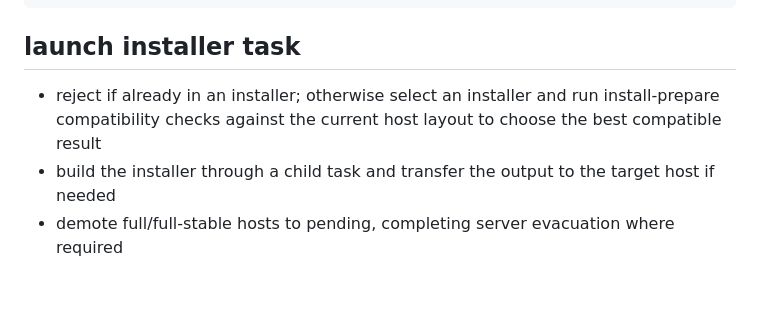
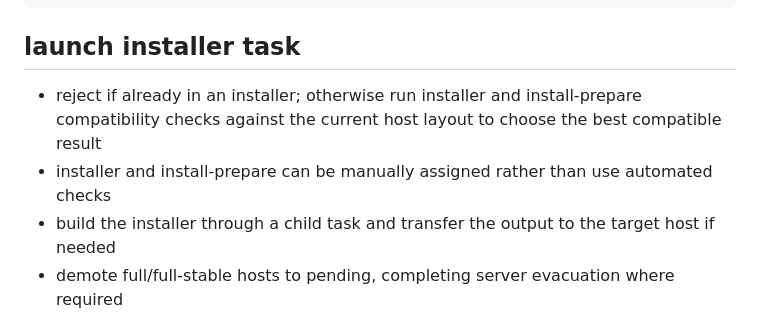
Before and after one commit to Coriago/nixmox, a Markdown page: docs/requirements.md, the part around one of its changes. GitHub-like rendering; blank space fills up the shorter version.

````diff
--- a/docs/requirements.md
+++ b/docs/requirements.md
@@ -1373,7 +1380,8 @@ network:
 ```
 
 ## launch installer task
-- reject if already in an installer; otherwise select an installer and run install-prepare compatibility checks against the current host layout to choose the best compatible result
+- reject if already in an installer; otherwise run installer and install-prepare compatibility checks against the current host layout to choose the best compatible result
+- installer and install-prepare can be manually assigned rather than use automated checks
 - build the installer through a child task and transfer the output to the target host if needed
 - demote full/full-stable hosts to pending, completing server evacuation where required
 - invoke install-prepare; complete when the host returns in the installer environment
````
Also changed, not shown: other parts of docs/requirements.md (+12 -5 lines).
